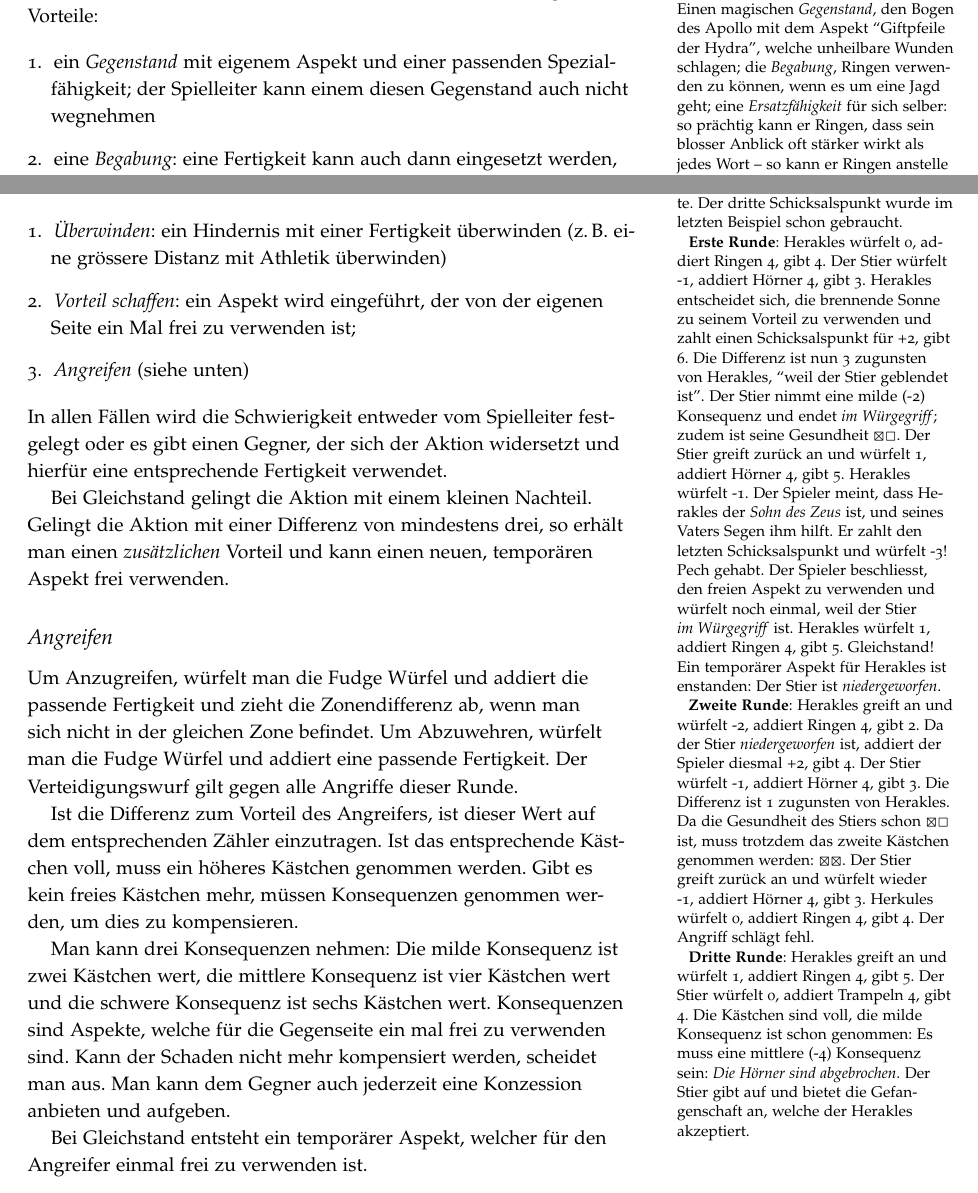
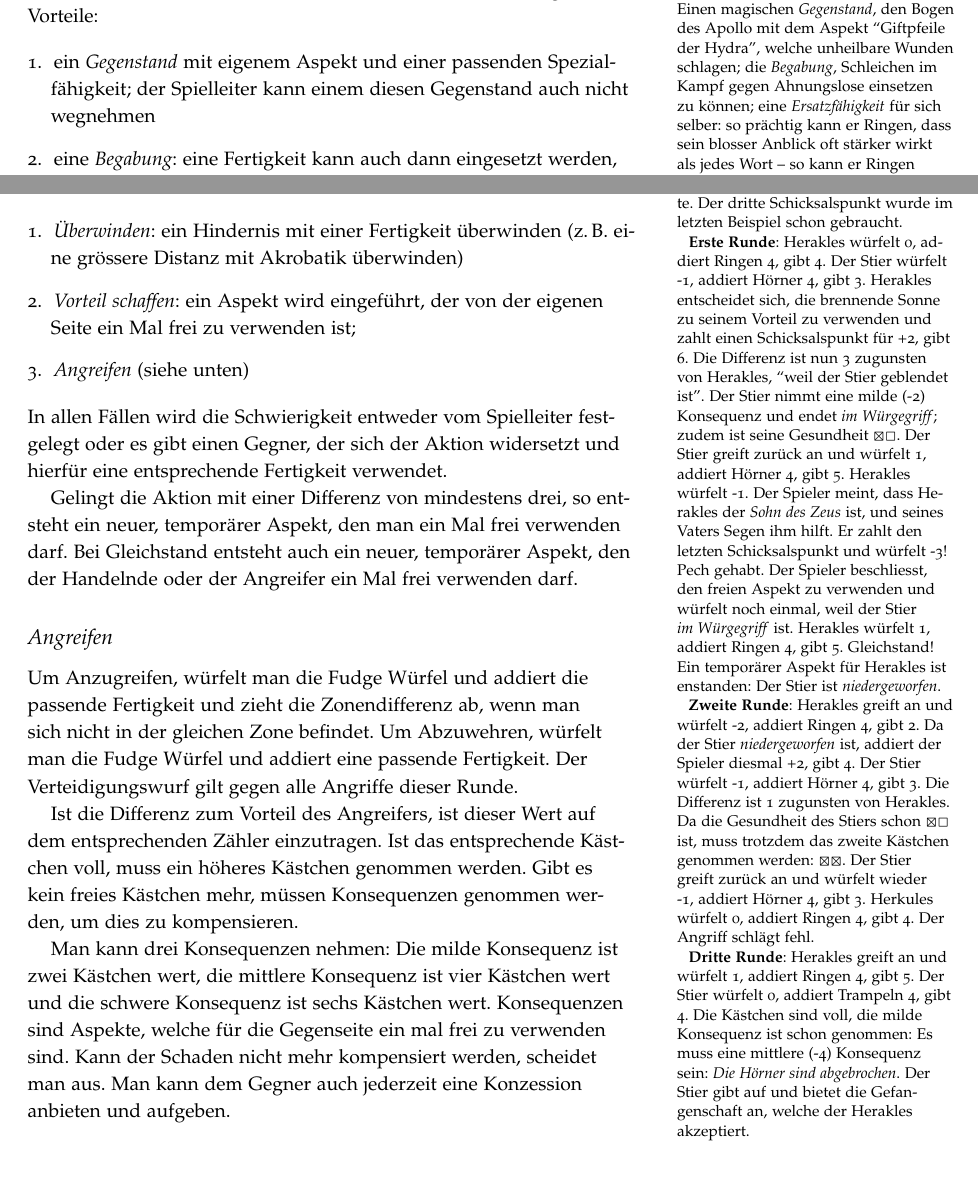
Before and after one commit to kensanata/geist-mesopotamiens, a LaTeX document (Der Geist Mesopotamiens.tex): two parts of pages 3 and 4 of 6, joined at a grey line, cut so that both start at the same text, the shorter picture padded with empty space. Compiled offline with pdfLaTeX.

Commit message:
Umformulierung bezüglich Gleichstand.

```diff
--- a/Der Geist Mesopotamiens.tex
+++ b/Der Geist Mesopotamiens.tex
@@ -180,12 +180,12 @@ erhöhen kann.
 \newthought{Jeder Charakter} hat drei Tricks.\marginnote{Herakles hat
   die folgenden drei Tricks: Einen magischen \textit{Gegenstand}, den
   Bogen des Apollo mit dem Aspekt ``Giftpfeile der Hydra'', welche
-  unheilbare Wunden schlagen; die \textit{Begabung}, Ringen verwenden
-  zu können, wenn es um eine Jagd geht; eine \textit{Ersatzfähigkeit}
-  für sich selber: so prächtig kann er Ringen, dass sein blosser
-  Anblick oft stärker wirkt als jedes Wort -- so kann er Ringen
-  anstelle von Rhetorik verwenden.} Ein Trick ist einer der folgenden
-Vorteile:
+  unheilbare Wunden schlagen; die \textit{Begabung}, Schleichen im
+  Kampf gegen Ahnungslose einsetzen zu können; eine
+  \textit{Ersatzfähigkeit} für sich selber: so prächtig kann er
+  Ringen, dass sein blosser Anblick oft stärker wirkt als jedes Wort
+  -- so kann er Ringen anstelle von Rhetorik verwenden.} Ein Trick ist
+einer der folgenden Vorteile:
 
 \begin{enumerate}
 
@@ -293,7 +293,7 @@ Aktionen durchführen:
 
 \begin{enumerate}
 \item \textit{Überwinden}: ein Hindernis mit einer Fertigkeit
-  überwinden (z.\,B.~eine grössere Distanz mit Athletik überwinden)
+  überwinden (z.\,B.~eine grössere Distanz mit Akrobatik überwinden)
 \item \textit{Vorteil schaffen}: ein Aspekt wird eingeführt, der
   von der eigenen Seite ein Mal frei zu verwenden ist;
 \item \textit{Angreifen} (siehe unten)
@@ -303,10 +303,10 @@ Aktionen durchführen:
 Spielleiter festgelegt oder es gibt einen Gegner, der sich der Aktion
 widersetzt und hierfür eine entsprechende Fertigkeit verwendet.
 
-Bei Gleichstand gelingt die Aktion mit einem kleinen Nachteil. Gelingt
-die Aktion mit einer Differenz von mindestens drei, so erhält man
-einen \emph{zusätzlichen} Vorteil und kann einen neuen, temporären
-Aspekt frei verwenden.
+Gelingt die Aktion mit einer Differenz von mindestens drei, so
+entsteht ein neuer, temporärer Aspekt, den man ein Mal frei verwenden
+darf. Bei Gleichstand entsteht auch ein neuer, temporärer Aspekt, den
+der Handelnde oder der Angreifer ein Mal frei verwenden darf.
 
 
 \subsection{Angreifen}
@@ -329,9 +329,6 @@ schwere Konsequenz ist sechs Kästchen wert. Konsequenzen sind Aspekte,
 welche für die Gegenseite ein mal frei zu verwenden sind. Kann der
 Schaden nicht mehr kompensiert werden, scheidet man aus. Man kann dem
 Gegner auch jederzeit eine Konzession anbieten und aufgeben.
-
-Bei Gleichstand entsteht ein temporärer Aspekt, welcher für den
-Angreifer einmal frei zu verwenden ist.
 
 \clearpage
 
```
Also changed, not shown: Der Geist Mesopotamiens.pdf, Der Geist Mesopotamiens.tex (2 more changed lines).
